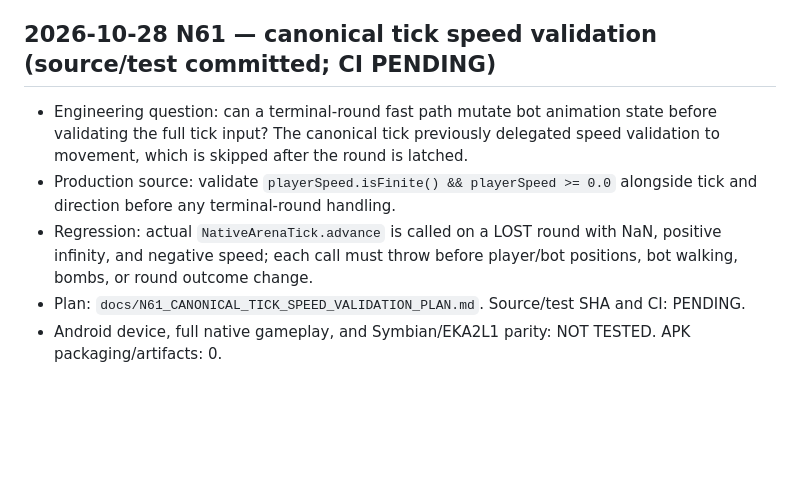
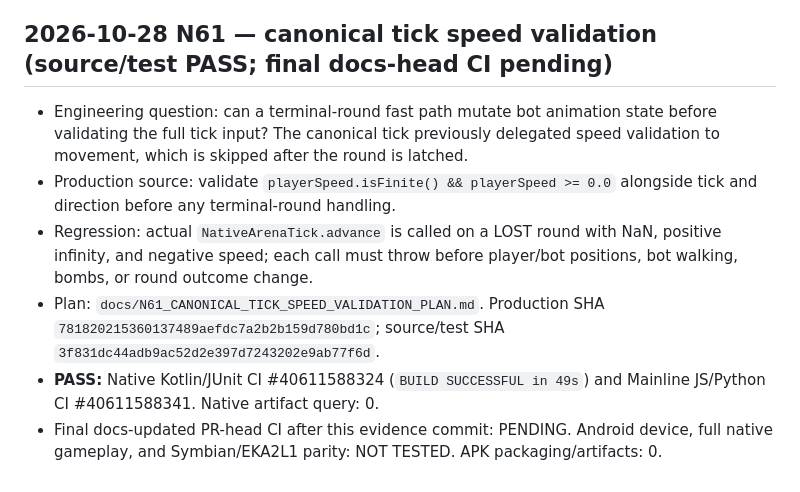
Before and after one commit to amroalhamedi2022-hue/explode-arena-android-remaster, a Markdown page: docs/AUTONOMOUS_ACCEPTANCE.md, the part around the change. Rendered like a GitHub page; blank space fills up the shorter version.

Commit message:
docs(native): append N61 source CI results

```diff
--- a/docs/AUTONOMOUS_ACCEPTANCE.md
+++ b/docs/AUTONOMOUS_ACCEPTANCE.md
@@ -821,9 +821,10 @@ Updated: 2026-10-23 (native migration first code slice)
 - APK packaging/artifacts: 0. Android device lifecycle, full gameplay, and Symbian/EKA2L1 parity: NOT TESTED.
 
 
-## 2026-10-28 N61 — canonical tick speed validation (source/test committed; CI PENDING)
+## 2026-10-28 N61 — canonical tick speed validation (source/test PASS; final docs-head CI pending)
 - Engineering question: can a terminal-round fast path mutate bot animation state before validating the full tick input? The canonical tick previously delegated speed validation to movement, which is skipped after the round is latched.
 - Production source: validate `playerSpeed.isFinite() && playerSpeed >= 0.0` alongside tick and direction before any terminal-round handling.
 - Regression: actual `NativeArenaTick.advance` is called on a LOST round with NaN, positive infinity, and negative speed; each call must throw before player/bot positions, bot walking, bombs, or round outcome change.
-- Plan: `docs/N61_CANONICAL_TICK_SPEED_VALIDATION_PLAN.md`. Source/test SHA and CI: PENDING.
-- Android device, full native gameplay, and Symbian/EKA2L1 parity: NOT TESTED. APK packaging/artifacts: 0.
+- Plan: `docs/N61_CANONICAL_TICK_SPEED_VALIDATION_PLAN.md`. Production SHA `781820215360137489aefdc7a2b2b159d780bd1c`; source/test SHA `3f831dc44adb9ac52d2e397d7243202e9ab77f6d`.
+- **PASS:** Native Kotlin/JUnit CI #40611588324 (`BUILD SUCCESSFUL in 49s`) and Mainline JS/Python CI #40611588341. Native artifact query: 0.
+- Final docs-updated PR-head CI after this evidence commit: PENDING. Android device, full native gameplay, and Symbian/EKA2L1 parity: NOT TESTED. APK packaging/artifacts: 0.
```
